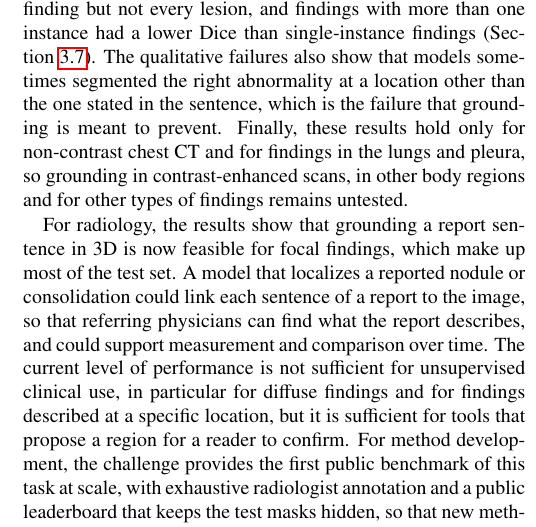
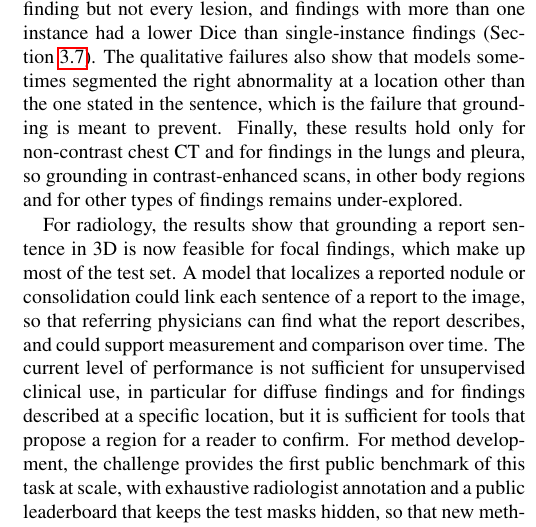
Before and after one commit to MohammedSB/rexgrounding-challenge-paper, a LaTeX paper (paper/main.tex): part of one column of page 12 of 25, cut so that both start at the same text. Compiled offline with pdfLaTeX.

Commit message:
Discussion: 'remains under-explored'
Co-Authored-By: Claude Opus 5.5 <noreply@anthropic.com>

```diff
--- a/paper/main.tex
+++ b/paper/main.tex
@@ -1038,7 +1038,7 @@ sometimes segmented the right abnormality at a location other than the one
 stated in the sentence, which is the failure that grounding is meant to prevent. Finally, these results hold only for
 non-contrast chest CT and for findings in the lungs and pleura, so grounding
 in contrast-enhanced scans, in other body regions and for other types of
-findings remains untested.
+findings remains under-explored.
 
 For radiology, the results show that grounding a report sentence in 3D is now
 feasible for focal findings, which make up most of the test set. A model that
```
Also changed, not shown: 1 other file.
